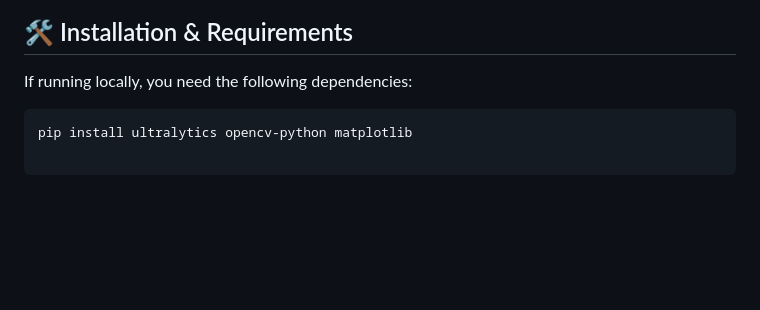
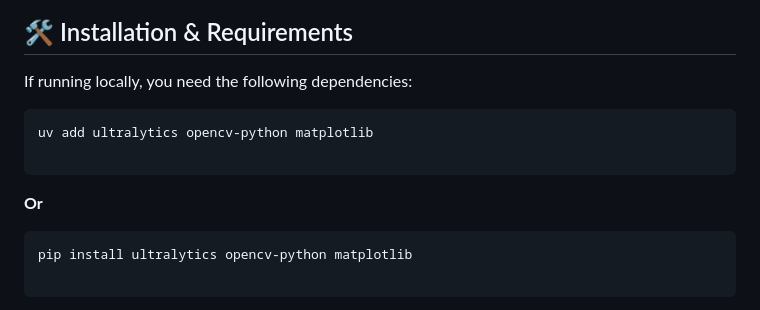
Before and after one commit to mohamedashraff22/Learn_Computer_Vision_in_30_Days, a Markdown page: project_pose_detection_train_yolov8/README.md, the part around one of its changes. Rendered like a GitHub page; blank space fills up the shorter version.

Commit message:
pose_detection_update_readme

````diff
--- a/project_pose_detection_train_yolov8/README.md
+++ b/project_pose_detection_train_yolov8/README.md
@@ -60,6 +60,11 @@ A comprehensive computer vision project exploring **Pose Estimation** (Keypoint
 
 If running locally, you need the following dependencies:
 
+```bash
+uv add ultralytics opencv-python matplotlib
+
+```
+**Or**
 ```bash
 pip install ultralytics opencv-python matplotlib
 
````
Also changed, not shown: other parts of project_pose_detection_train_yolov8/README.md (+2 -2 lines).
